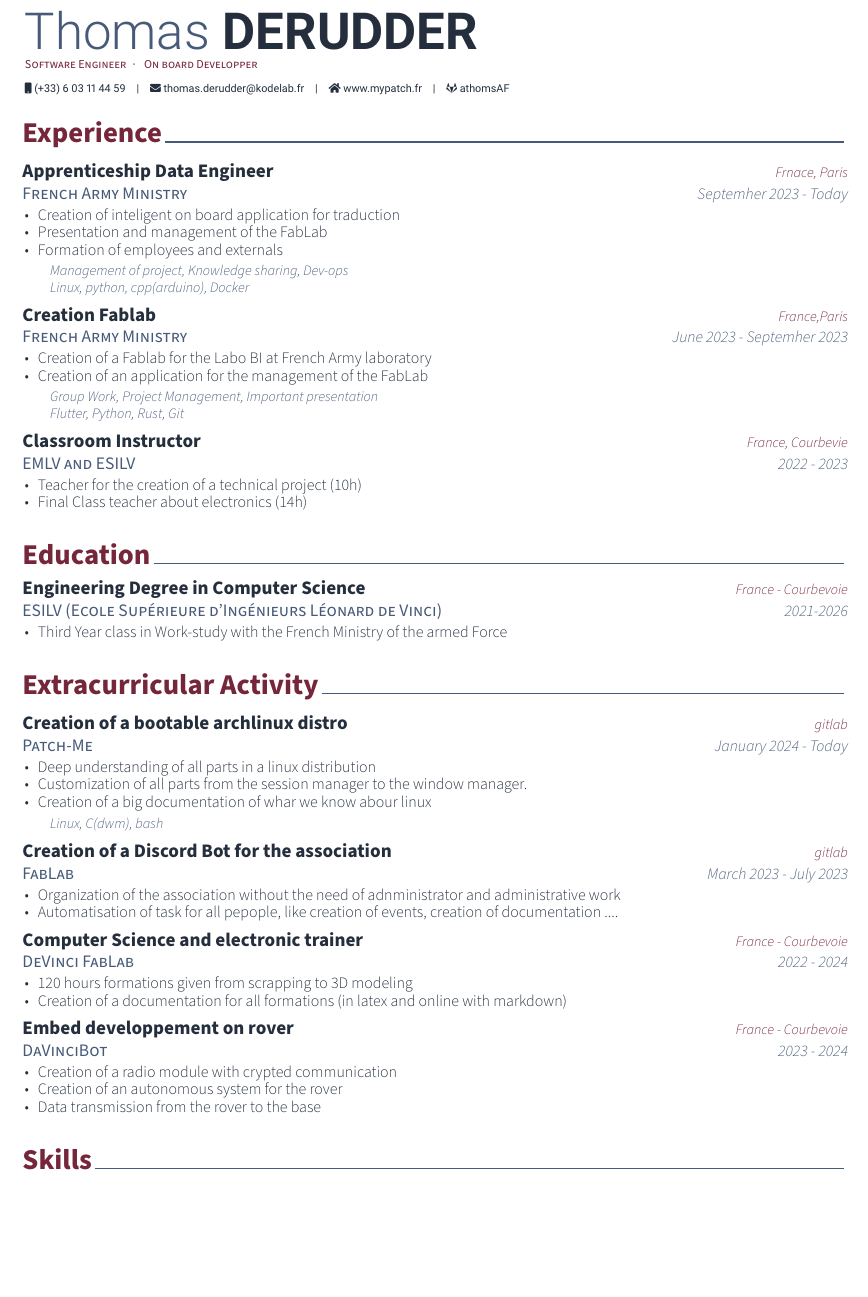
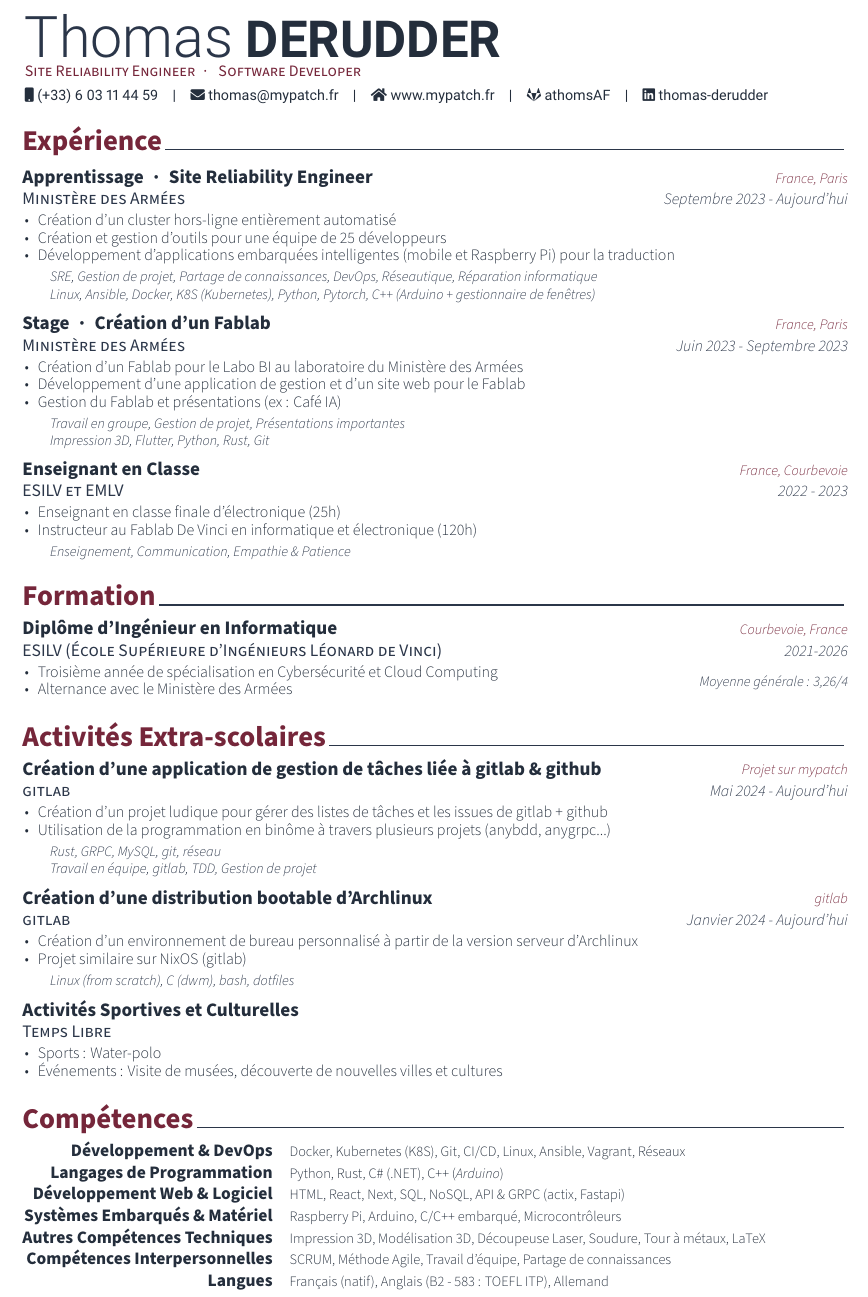
Before and after one commit to ripitchip/cv-resume, a LaTeX CV (cv-fr.tex, which reads cv-fr/education.tex, cv-fr/experience.tex, cv-fr/extracurricular.tex): part of page 1 of 2 before the commit and part of the page after it, cut so that both start at the same text, the shorter picture padded with empty space. The pictures show the PDF file cv-fr.pdf that the author committed with the source.

Commit message:
:sparkles: feat: #4 Create french version

```diff
--- a/cv-fr.tex
+++ b/cv-fr.tex
@@ -35,11 +35,8 @@
 % \photo{./examples/profile.png}
 %\photo[circle,noedge,left]{./examples/profile}
 \name{Thomas}{DERUDDER}
-\position{Software Engineer{\enskip\cdotp\enskip} On board Developper}
-% \address{235, World Cup buk-ro, Mapo-gu, Seoul, 03936, Republic of Korea}
-
+\position{Site Reliability Engineer{\enskip\cdotp\enskip} Software Developer}
 \mobile{(+33) 6 03 11 44 59}
-\email{thomas.derudder@kodelab.fr}
-%\dateofbirth{January 1st, 1970}
+\email{thomas@mypatch.fr}
 \homepage{www.mypatch.fr}
 % \github{posquit0}
--- /dev/null
+++ b/cv-fr/education.tex
@@ -0,0 +1,27 @@
+%-------------------------------------------------------------------------------
+%	SECTION TITLE
+%-------------------------------------------------------------------------------
+\cvsection{Formation}
+
+
+%-------------------------------------------------------------------------------
+%	CONTENT
+%-------------------------------------------------------------------------------
+\begin{cventries}
+
+	%---------------------------------------------------------
+	\edentry
+	{ESILV (École Supérieure d'Ingénieurs Léonard de Vinci)} % Institution
+	{Diplôme d'Ingénieur en Informatique} % Degree
+	{Courbevoie, France} % Location
+    {2021-2026}
+	{
+		\begin{cvitems} % Description(s) bullet points
+			\item {Troisième année de spécialisation en Cybersécurité et Cloud Computing}
+			\item {Alternance avec le Ministère des Armées}
+		\end{cvitems}
+	}
+	{Moyenne générale : 3,26/4}
+
+	%---------------------------------------------------------
+\end{cventries}
--- /dev/null
+++ b/cv-fr/experience.tex
@@ -0,0 +1,71 @@
+%-------------------------------------------------------------------------------
+%	SECTION TITLE
+%-------------------------------------------------------------------------------
+\cvsection{Expérience}
+
+
+%-------------------------------------------------------------------------------
+%	CONTENT
+%-------------------------------------------------------------------------------
+\begin{cventries}
+
+	%---------------------------------------------------------
+	\cventry
+	{\href{https://www.defense.gouv.fr/}{Ministère des Armées}}
+	{Apprentissage{\enskip\cdotp\enskip}Site Reliability Engineer} % Job title
+	{France, \href{https://www.paris.fr/}{Paris}} % Location
+	{Septembre 2023 - Aujourd'hui} % Date(s)
+	{
+		\begin{cvitems} % Description(s) of tasks/responsibilities
+			\item {Création d'un cluster hors-ligne entièrement automatisé}
+			\item {Création et gestion d'outils pour une équipe de 25 développeurs}
+			\item {Développement d'applications embarquées intelligentes (mobile et Raspberry Pi) pour la traduction}
+		\end{cvitems}
+	}
+	{
+		\begin{cvitemsskills} % Description(s) of tasks/responsibilities
+			\item {SRE, Gestion de projet, Partage de connaissances, DevOps, Réseautique, Réparation informatique}
+			\item {\linux, Ansible, Docker, K8S (Kubernetes), \python, Pytorch, C++ (Arduino + gestionnaire de fenêtres)}
+		\end{cvitemsskills}
+	}
+
+	%---------------------------------------------------------
+	\cventry
+	{\href{https://www.defense.gouv.fr/}{Ministère des Armées}}
+    {Stage{\enskip\cdotp\enskip}Création d'un Fablab} % Organization
+	{France, \href{https://www.paris.fr/}{Paris}} % Location
+	{Juin 2023 - Septembre 2023} % Date(s)
+	{
+		\begin{cvitems} % Description(s) of tasks/responsibilities
+			\item {Création d'un Fablab pour le Labo BI au laboratoire du Ministère des Armées}
+			\item {Développement d'une application de gestion et d'un site web pour le Fablab}
+			\item {Gestion du Fablab et présentations (ex : Café IA)}
+		\end{cvitems}
+	}
+	{
+		\begin{cvitemsskills} % Description(s) of tasks/responsibilities
+			\item {Travail en groupe, Gestion de projet, Présentations importantes}
+			\item {Impression 3D, Flutter, Python, Rust, Git}
+		\end{cvitemsskills}
+	}
+
+	%---------------------------------------------------------
+	\cventry
+	{\esilv et \emlv} % Organization
+	{Enseignant en Classe} % Job title
+	{France, \href{https://www.ville-courbevoie.fr/}{Courbevoie}} % Location
+	{2022 - 2023} % Date(s)
+	{
+		\begin{cvitems} % Description(s) of tasks/responsibilities
+			\item {Enseignant en classe finale d'électronique (25h)}
+			\item {Instructeur au Fablab De Vinci en informatique et électronique (120h)}
+		\end{cvitems}
+	}
+	{
+		\begin{cvitemsskills} % Description(s) of tasks/responsibilities
+			\item {Enseignement, Communication, Empathie \& Patience}
+		\end{cvitemsskills}
+	}
+
+	%---------------------------------------------------------
+\end{cventries}
--- /dev/null
+++ b/cv-fr/extracurricular.tex
@@ -0,0 +1,82 @@
+%-------------------------------------------------------------------------------
+%	SECTION TITLE
+%-------------------------------------------------------------------------------
+\cvsection{Activités Extra-scolaires}
+
+
+%-------------------------------------------------------------------------------
+%	CONTENT
+%-------------------------------------------------------------------------------
+\begin{cventries}
+
+	%---------------------------------------------------------
+	\cventry
+	{\href{https://gitlab.com/patchme/any}{gitlab}} % Organization/group
+    {\href{https://gitlab.com/patchme/any}{Création d'une application de gestion de tâches liée à gitlab \& github}} % Location
+	{\href{https://mypatch.fr/projects/any}{Projet sur mypatch}} % Affiliation/role
+	{Mai 2024 - Aujourd'hui} % Date(s)
+	{
+		\begin{cvitems} % Description(s) of experience/contributions/knowledge
+			\item {Création d'un projet ludique pour gérer des listes de tâches et les issues de gitlab + github}
+			\item {Utilisation de la programmation en binôme à travers plusieurs projets (\href{https://gitlab.com/patchme/anybdd}{anybdd}, \href{https://gitlab.com/patchme/anygrpc}{anygrpc}...)}
+		\end{cvitems}
+	}
+	{
+		\begin{cvitemsskills} % Description(s) of tasks/responsibilities
+			\item {Rust, GRPC, MySQL, git, réseau}
+			\item {Travail en équipe, gitlab, TDD, Gestion de projet}
+		\end{cvitemsskills}
+	}
+
+	%---------------------------------------------------------
+	\cventry
+	{\href{https://gitlab.com/patchme/}{gitlab}} % Affiliation/role
+	{\href{https://gitlab.com/patchme/oh-my-arch}{Création d'une distribution bootable d'Archlinux}}
+	{\href{https://gitlab.com/patchme/oh-my-arch}{gitlab}} % Location
+	{Janvier 2024 - Aujourd'hui} % Date(s)
+	{
+		\begin{cvitems} % Description(s) of experience/contributions/knowledge
+			\item {Création d'un environnement de bureau personnalisé à partir de la version serveur d'Archlinux}
+			\item {\href{https://gitlab.com/patchme/any}{Projet similaire sur NixOS (gitlab)}}
+		\end{cvitems}
+	}
+	{
+		\begin{cvitemsskills} % Description(s) of tasks/responsibilities
+			\item {Linux (from scratch), C (dwm), bash, dotfiles}
+		\end{cvitemsskills}
+	}
+
+	%---------------------------------------------------------
+	% \cventry
+	% {\href{https://gitlab.com/patchme/}{gitlab}} % Organization/group
+	% {\href{https://gitlab.com/patchme/anything}{Plusieurs petits projets (terminés ou non)}} % Location
+	% {\href{https://gitlab.com/patchme/anything}{gitlab}} % Affiliation/role
+	% {Janvier 2024 - Mars 2024} % Date(s)
+	% {
+	% 	\begin{cvitems} % Description(s) of experience/contributions/knowledge
+ %            % \item {\href{https://gitlab.com/patchme/dotfiles}{Création d'un projet de dotfiles}}
+ %            % \item {\href{https://gitlab.com/Ripitchip/portfolio}{Création d'un portfolio}}
+ %            % \item {Création de rôles Ansible : \href{https://gitlab.com/patchme/ansible-docker-offline}{docker}, \href{https://gitlab.com/patchme/ansible-role-containerd}{containerd}...}
+ %            % \item {Création de quelques intégrations web et IA amusantes (ex : \href{https://gitlab.com/Ripitchip/MNIST}{mnist})}
+	% 	\end{cvitems}
+	% }
+	% {
+	% 	% \begin{cvitemsskills} % Description(s) of tasks/responsibilities
+	% 	% 	\item {Rust, GRPC, gitlab, SQL (PostgreSQL)}
+	% 	% \end{cvitemsskills}
+	% }
+
+	\cventry
+	{Temps Libre} % Organization/group
+	{Activités Sportives et Culturelles} % Location
+	{} % Affiliation/role
+	{} % Date(s)
+	{
+		\begin{cvitems} % Description(s) of experience/contributions/knowledge
+            \item {Sports : Water-polo}
+            \item {Événements : Visite de musées, découverte de nouvelles villes et cultures}
+		\end{cvitems}
+	}
+    {}
+	%---------------------------------------------------------
+\end{cventries}
--- /dev/null
+++ b/cv-fr/skills.tex
@@ -0,0 +1,48 @@
+%-------------------------------------------------------------------------------
+%	SECTION TITLE
+%-------------------------------------------------------------------------------
+\cvsection{Compétences}
+
+
+%-------------------------------------------------------------------------------
+%	CONTENT
+%-------------------------------------------------------------------------------
+\begin{cvskills}
+
+	%---------------------------------------------------------
+	\cvskill
+    {Développement \& DevOps} % Category
+    {Docker, Kubernetes (K8S), Git, CI/CD, Linux, Ansible, Vagrant, Réseaux} % Skills
+
+	%---------------------------------------------------------
+	\cvskill
+	{Langages de Programmation} % Category
+    {Python, Rust, C\# (.NET), C++ (\textit{Arduino})} % Skills
+
+	%---------------------------------------------------------
+    \cvskill
+    {Développement Web \& Logiciel} % Category
+    {HTML, React, Next, SQL, NoSQL, API \& GRPC (actix, Fastapi)} % Skills
+
+    %---------------------------------------------------------
+    \cvskill
+    {Systèmes Embarqués \& Matériel} % Category
+    {Raspberry Pi, Arduino, C/C++ embarqué, Microcontrôleurs} % Skills
+
+    %---------------------------------------------------------
+	\cvskill
+	{Autres Compétences Techniques} % Category
+    {Impression 3D, Modélisation 3D, Découpeuse Laser, Soudure, Tour à métaux, LaTeX} % Skills
+
+	%---------------------------------------------------------
+	\cvskill
+	{Compétences Interpersonnelles} % Category
+	{SCRUM, Méthode Agile, Travail d'équipe, Partage de connaissances} % Skills
+
+	%---------------------------------------------------------
+	\cvskill
+	{Langues} % Category
+	{Français (natif), Anglais (B2 - 583 : TOEFL ITP), Allemand} % Skills
+
+	%---------------------------------------------------------
+\end{cvskills}
```
Also changed, not shown: cv-fr.pdf, cv-fr.tex (14 more changed lines).
